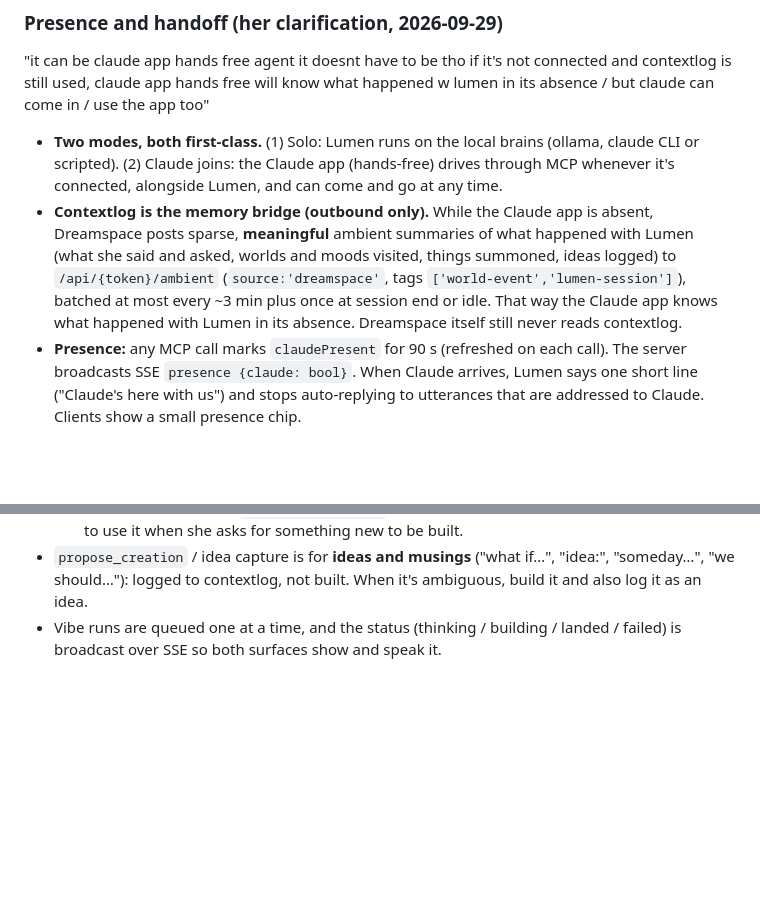
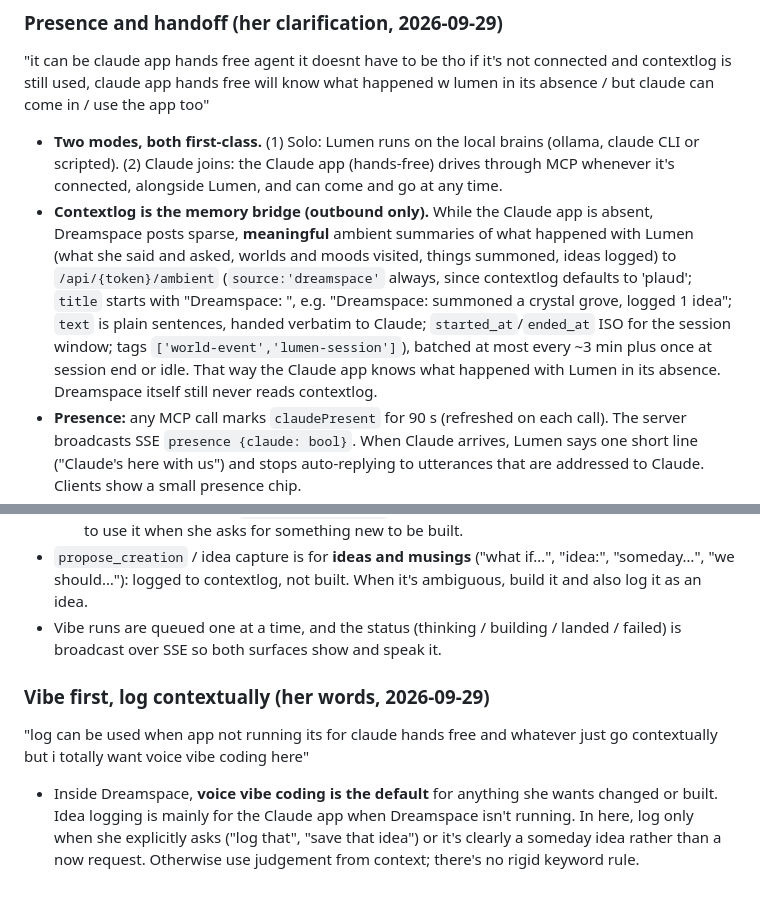
Before and after one commit to rachael/dreamspace, a Markdown page: docs/CONTRACT.md, 2 parts joined by grey strips. GitHub-like rendering; blank space fills up the shorter version.

Commit message:
Contract: vibe first inside Dreamspace, log contextually; ambient post shape
Co-Authored-By: Claude Opus 5.5 <noreply@anthropic.com>
Agent-Harness: Claude Code 2.1.285
Agent-Session: 1c8dfbd8-b11b-4003-8cd4-1a715a9a2087

```diff
--- a/docs/CONTRACT.md
+++ b/docs/CONTRACT.md
@@ -192,7 +192,7 @@ Every tool description opens with *when to use it* in one clause, written for a
 ### Presence and handoff (her clarification, 2026-09-29)
 "it can be claude app hands free agent it doesnt have to be tho if it's not connected and contextlog is still used, claude app hands free will know what happened w lumen in its absence / but claude can come in / use the app too"
 - **Two modes, both first-class.** (1) Solo: Lumen runs on the local brains (ollama, claude CLI or scripted). (2) Claude joins: the Claude app (hands-free) drives through MCP whenever it's connected, alongside Lumen, and can come and go at any time.
-- **Contextlog is the memory bridge (outbound only).** While the Claude app is absent, Dreamspace posts sparse, **meaningful** ambient summaries of what happened with Lumen (what she said and asked, worlds and moods visited, things summoned, ideas logged) to `/api/{token}/ambient` (`source:'dreamspace'`, tags `['world-event','lumen-session']`), batched at most every ~3 min plus once at session end or idle. That way the Claude app knows what happened with Lumen in its absence. Dreamspace itself still never reads contextlog.
+- **Contextlog is the memory bridge (outbound only).** While the Claude app is absent, Dreamspace posts sparse, **meaningful** ambient summaries of what happened with Lumen (what she said and asked, worlds and moods visited, things summoned, ideas logged) to `/api/{token}/ambient` (`source:'dreamspace'` always, since contextlog defaults to 'plaud'; `title` starts with "Dreamspace: ", e.g. "Dreamspace: summoned a crystal grove, logged 1 idea"; `text` is plain sentences, handed verbatim to Claude; `started_at`/`ended_at` ISO for the session window; tags `['world-event','lumen-session']`), batched at most every ~3 min plus once at session end or idle. That way the Claude app knows what happened with Lumen in its absence. Dreamspace itself still never reads contextlog.
 - **Presence:** any MCP call marks `claudePresent` for 90 s (refreshed on each call). The server broadcasts SSE `presence {claude: bool}`. When Claude arrives, Lumen says one short line ("Claude's here with us") and stops auto-replying to utterances that are addressed to Claude. Clients show a small presence chip.
 - **Catch-up for Claude on arrival:** `look_around.detail.recent` holds the last ~8 session events (chat lines, ops, ideas) as short text, so Claude can pick up mid-session even before contextlog syncs.
 
@@ -202,3 +202,7 @@ Every tool description opens with *when to use it* in one clause, written for a
   - **Claude app:** the MCP `vibe {description}` tool is equally first-class, and its description says to use it when she asks for something new to be built.
 - `propose_creation` / idea capture is for **ideas and musings** ("what if…", "idea:", "someday…", "we should…"): logged to contextlog, not built. When it's ambiguous, build it and also log it as an idea.
 - Vibe runs are queued one at a time, and the status (thinking / building / landed / failed) is broadcast over SSE so both surfaces show and speak it.
+
+### Vibe first, log contextually (her words, 2026-09-29)
+"log can be used when app not running its for claude hands free and whatever just go contextually but i totally want voice vibe coding here"
+- Inside Dreamspace, **voice vibe coding is the default** for anything she wants changed or built. Idea logging is mainly for the Claude app when Dreamspace isn't running. In here, log only when she explicitly asks ("log that", "save that idea") or it's clearly a someday idea rather than a now request. Otherwise use judgement from context; there's no rigid keyword rule.
```
